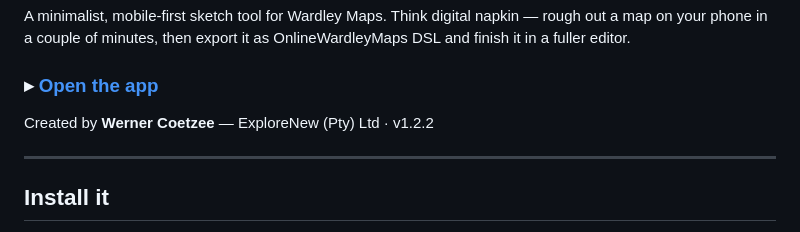
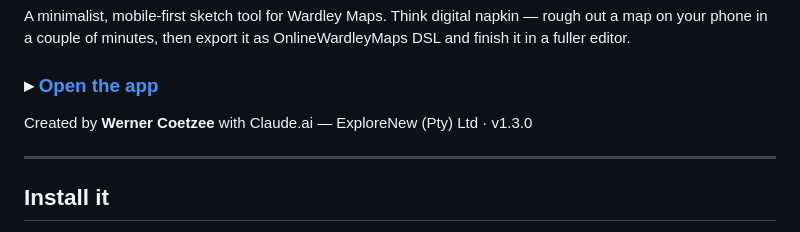
Before and after one commit to wernercoetzeeza/wardley-sketch, a Markdown page: README.md, the part around the change. Rendered like a GitHub page.

```diff
--- a/README.md
+++ b/README.md
@@ -6,7 +6,7 @@ OnlineWardleyMaps DSL and finish it in a fuller editor.
 
 ### ▸ [Open the app](https://wernercoetzeeza.github.io/wardley-sketch/)
 
-Created by **Werner Coetzee** — ExploreNew (Pty) Ltd · v1.2.2
+Created by **Werner Coetzee** with Claude.ai — ExploreNew (Pty) Ltd · v1.3.0
 
 ---
 
```
Also changed, not shown: DEVELOPING.md (+2 -2 lines), apple-touch-icon.png, icon-192.png, icon-512-maskable.png, icon-512.png, 3 other files.
